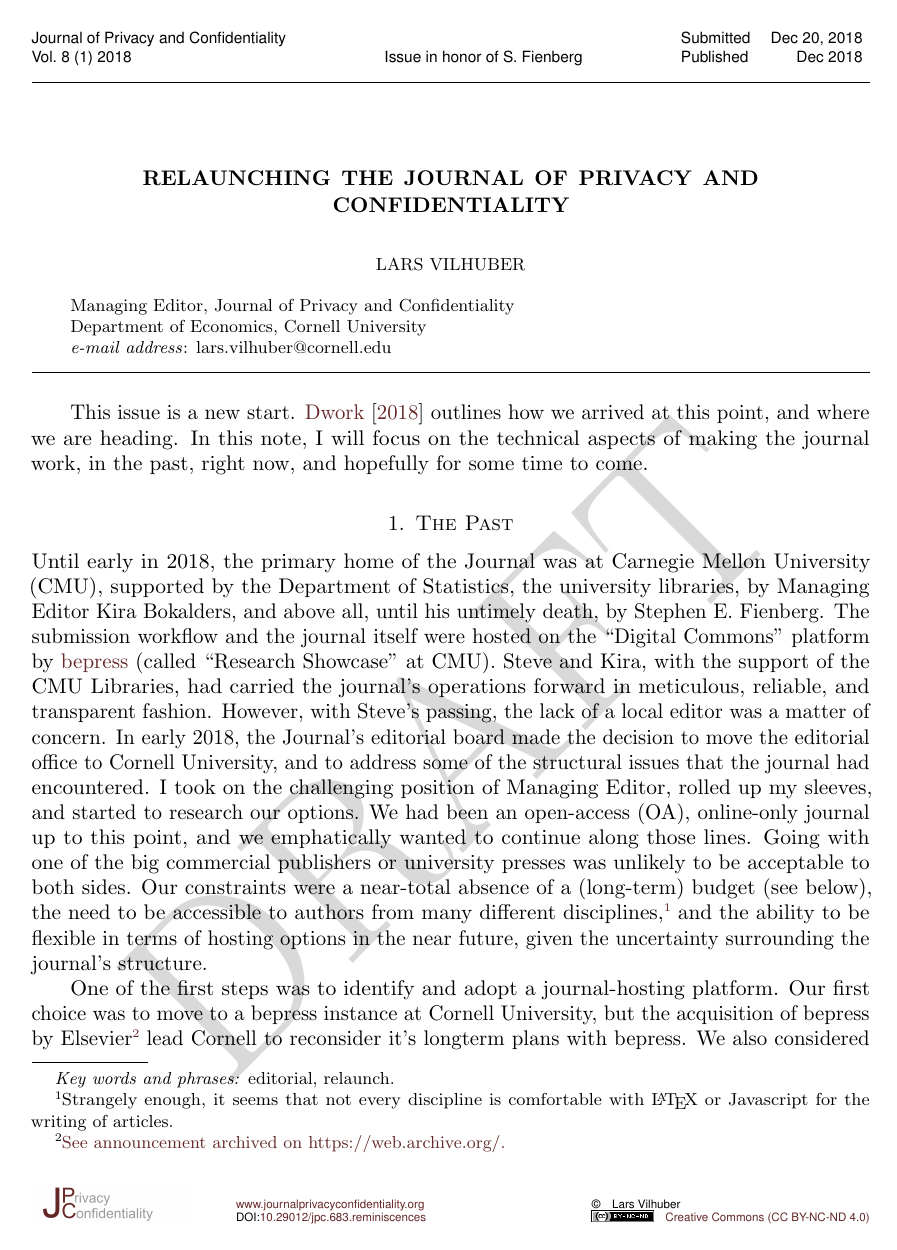
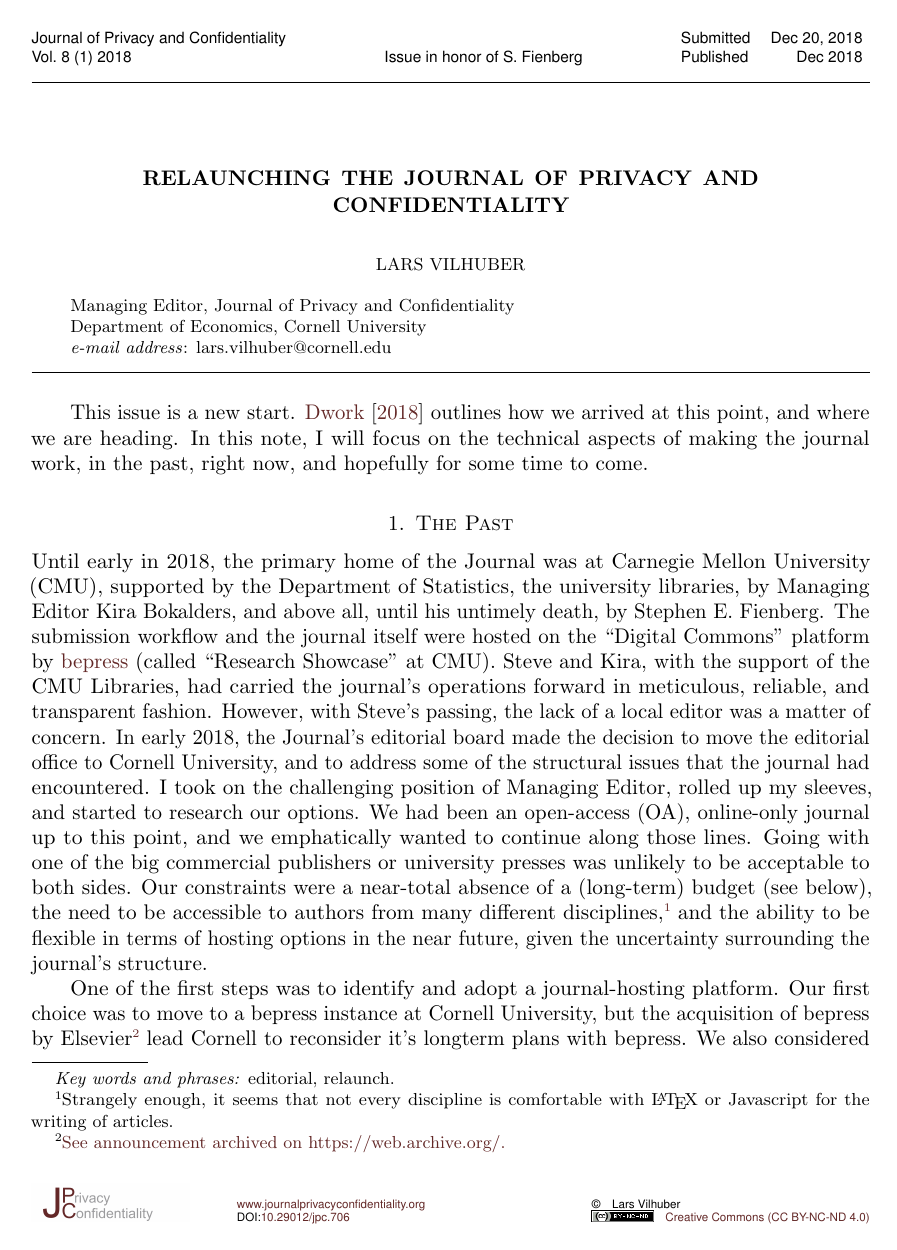
Before and after one commit to journalprivacyconfidentiality/jpc-manuscript-706, a LaTeX document (jpc-manuscript-706.tex): page 1 of 5. Compiled offline with pdfLaTeX.

Commit message:
Final version

```diff
--- a/jpc-manuscript-706.tex
+++ b/jpc-manuscript-706.tex
@@ -1,8 +1,8 @@
-\documentclass{jpcfinal} %%% last changed 2014-08-20
+\documentclass[final]{jpcfinal} %%% last changed 2014-08-20
 
 % JPC Layouting Macros
 % THESE ARE ADDED BY THE EDITORIAL TEAM - NO NEED TO SET HERE
-\newcommand{\doisuffix}{683.reminiscences}
+\newcommand{\doisuffix}{706}
 % \jpcheading{vol}{issue}{year}{notused}{subm}{publ}{rev}{spec_iss}{title}
 \jpcheading{8}{1}{2018}{}{Dec~20, 2018}{Dec 2018}{}{Issue in honor of S. Fienberg}
 %%% last changed 2018-06-29 =====================================
```
Also changed, not shown: jpc-manuscript-706.pdf.
